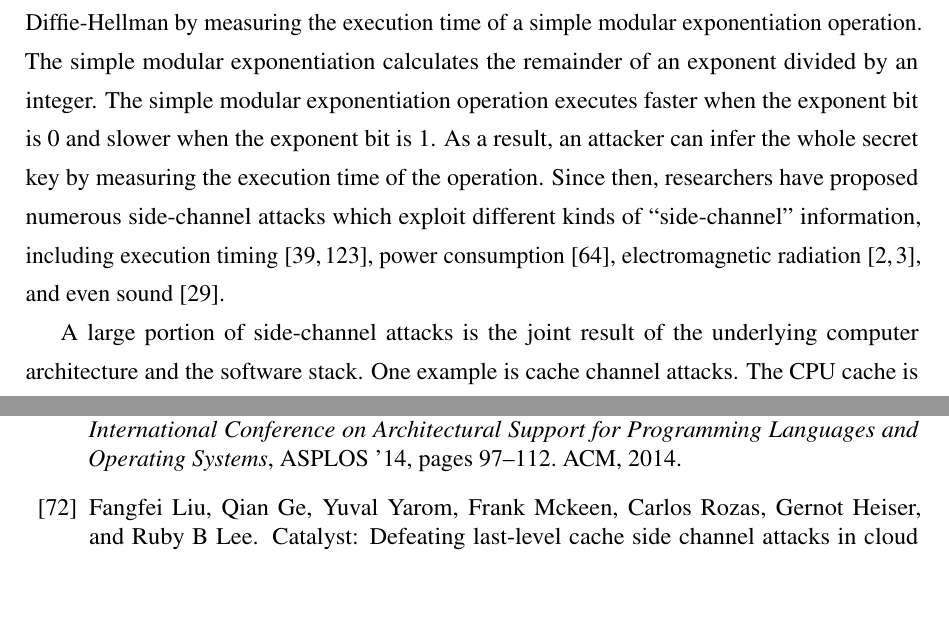
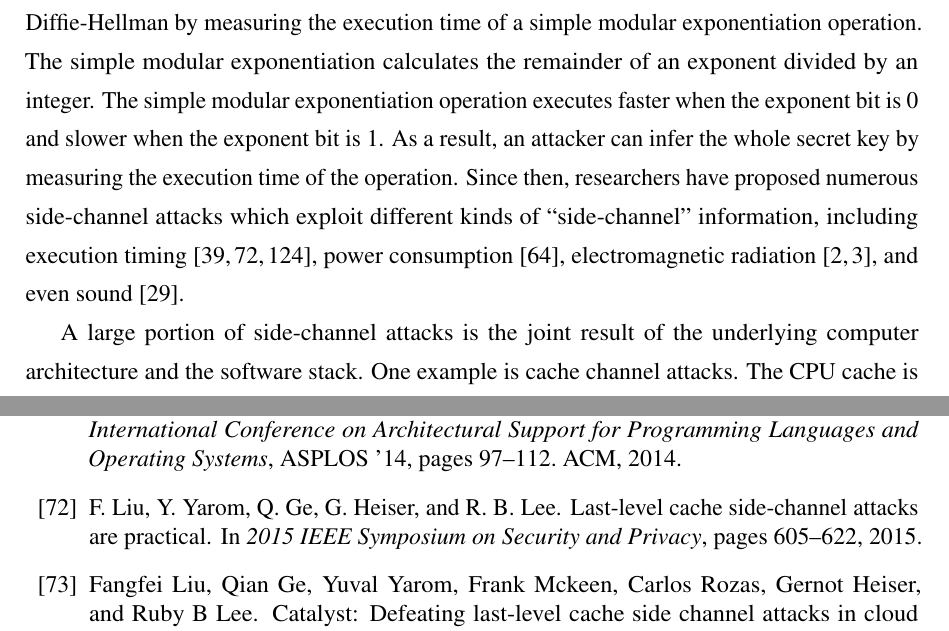
Before and after one commit to qinkunbao/Thesis, a LaTeX thesis (Qinkun-Dissertation.tex, which reads Chapter-1/Chapter-1.tex): two parts of pages 14 and 124 of 129 before the commit and two parts of pages 14 and 124 of 130 after it, joined at a grey line, cut so that both start at the same text, the shorter picture padded with empty space. Compiled offline with pdfLaTeX; a missing bibliography style is replaced by a similar one.

Commit message:
Updates from Overleaf

```diff
--- a/Chapter-1/Chapter-1.tex
+++ b/Chapter-1/Chapter-1.tex
@@ -2,7 +2,7 @@
 
 \chapter{Introduction} \label{chapter1}
 \section{Side-channels}
-A side-channel attack is any attack that allows adversaries to infer sensitive information based on ``side-channel'' information. In 1996, Kocher published the first side-channel attack in the literature~\cite{kocher1996timing}. He demonstrated that an attacker could break cryptosystems such as RSA or Diffie-Hellman by measuring the execution time of a simple modular exponentiation operation. The simple modular exponentiation calculates the remainder of an exponent divided by an integer.  The simple modular exponentiation operation executes faster when the exponent bit is 0 and slower when the exponent bit is 1. As a result, an attacker can infer the whole secret key by measuring the execution time of the operation. Since then, researchers have proposed numerous side-channel attacks which exploit different kinds of ``side-channel'' information, including execution timing~\cite{184415,disselkoen2017prime+}, power consumption~\cite{kar20178}, electromagnetic radiation~\cite{agrawal2002side,217605}, and even sound~\cite{chari1999towards}.
+A side-channel attack is any attack that allows adversaries to infer sensitive information based on ``side-channel'' information. In 1996, Kocher published the first side-channel attack in the literature~\cite{kocher1996timing}. He demonstrated that an attacker could break cryptosystems such as RSA or Diffie-Hellman by measuring the execution time of a simple modular exponentiation operation. The simple modular exponentiation calculates the remainder of an exponent divided by an integer.  The simple modular exponentiation operation executes faster when the exponent bit is 0 and slower when the exponent bit is 1. As a result, an attacker can infer the whole secret key by measuring the execution time of the operation. Since then, researchers have proposed numerous side-channel attacks which exploit different kinds of ``side-channel'' information, including execution timing~\cite{184415,disselkoen2017prime+,7163050}, power consumption~\cite{kar20178}, electromagnetic radiation~\cite{agrawal2002side,217605}, and even sound~\cite{chari1999towards}.
 
 A large portion of side-channel attacks is the joint result of the underlying computer architecture and the software stack.  One example is cache channel attacks. The CPU cache is a smaller but faster memory designed to bridge the gap of the access time between the main memory and CPU registers by storing copies of recently accessed data. Because the size of the cache is significantly smaller than the size of the main memory, the CPU may only find part of the data in the cache. Accessing data from the cache is faster than accessing data from the main memory. Such differences can be reflected in the variance in the program execution time. Hence we have cache channel attacks.
 
```
